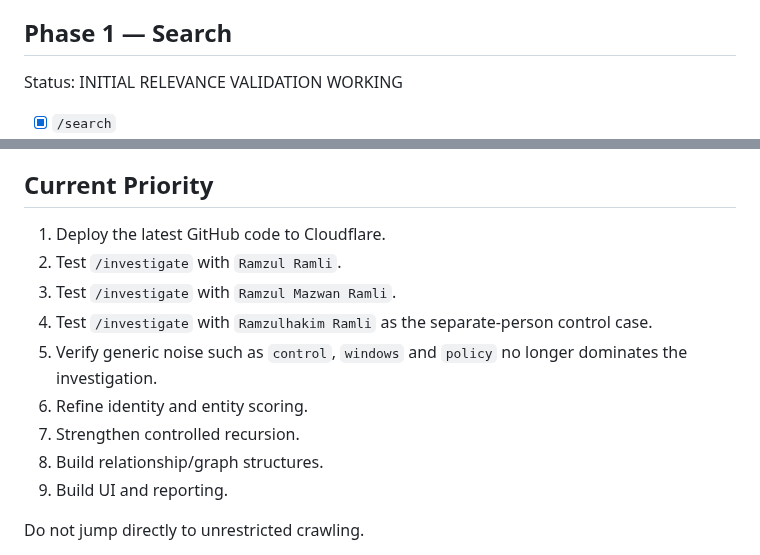
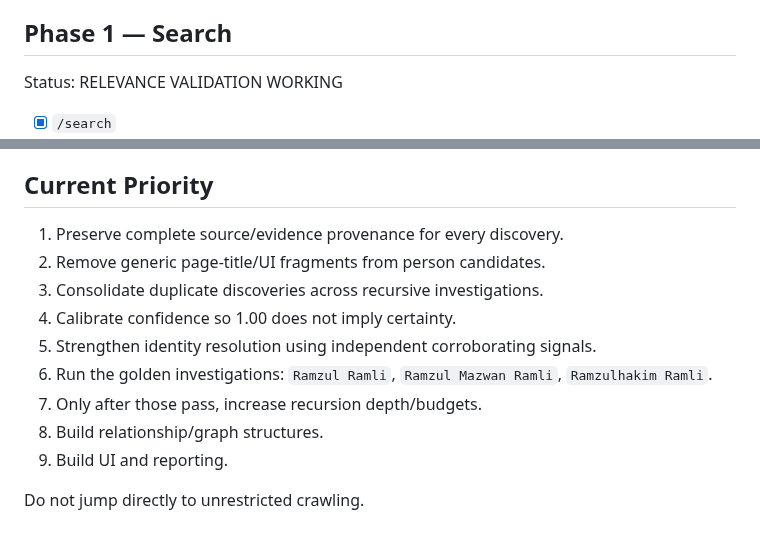
Before and after one commit to ramzulramli/free-osint-explorer, a Markdown page: ROADMAP.md, 2 parts joined by grey strips. Rendered like a GitHub page.

```diff
--- a/ROADMAP.md
+++ b/ROADMAP.md
@@ -12,7 +12,7 @@ Status: COMPLETE
 
 ## Phase 1 — Search
 
-Status: INITIAL RELEVANCE VALIDATION WORKING
+Status: RELEVANCE VALIDATION WORKING
 
 - [x] `/search`
 - [x] DuckDuckGo provider
@@ -189,13 +196,13 @@ Status: FUTURE
 
 ## Current Priority
 
-1. Deploy the latest GitHub code to Cloudflare.
-2. Test `/investigate` with `Ramzul Ramli`.
-3. Test `/investigate` with `Ramzul Mazwan Ramli`.
-4. Test `/investigate` with `Ramzulhakim Ramli` as the separate-person control case.
-5. Verify generic noise such as `control`, `windows` and `policy` no longer dominates the investigation.
-6. Refine identity and entity scoring.
-7. Strengthen controlled recursion.
+1. Preserve complete source/evidence provenance for every discovery.
+2. Remove generic page-title/UI fragments from person candidates.
+3. Consolidate duplicate discoveries across recursive investigations.
+4. Calibrate confidence so 1.00 does not imply certainty.
+5. Strengthen identity resolution using independent corroborating signals.
+6. Run the golden investigations: `Ramzul Ramli`, `Ramzul Mazwan Ramli`, `Ramzulhakim Ramli`.
+7. Only after those pass, increase recursion depth/budgets.
 8. Build relationship/graph structures.
 9. Build UI and reporting.
 
```
Also changed, not shown: other parts of ROADMAP.md (+12 -5 lines).
